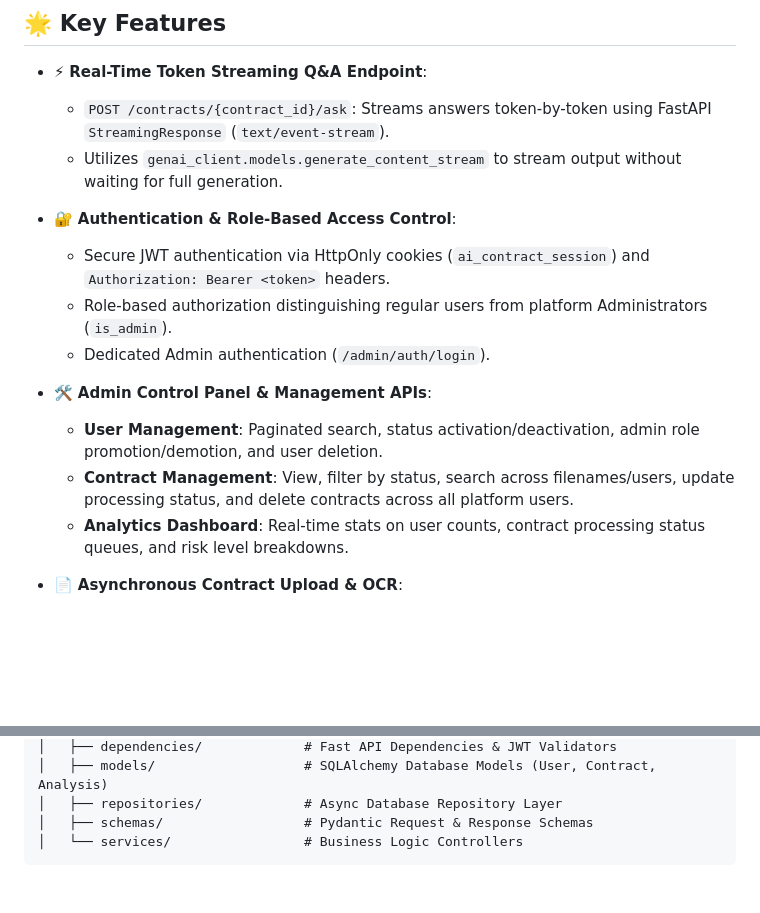
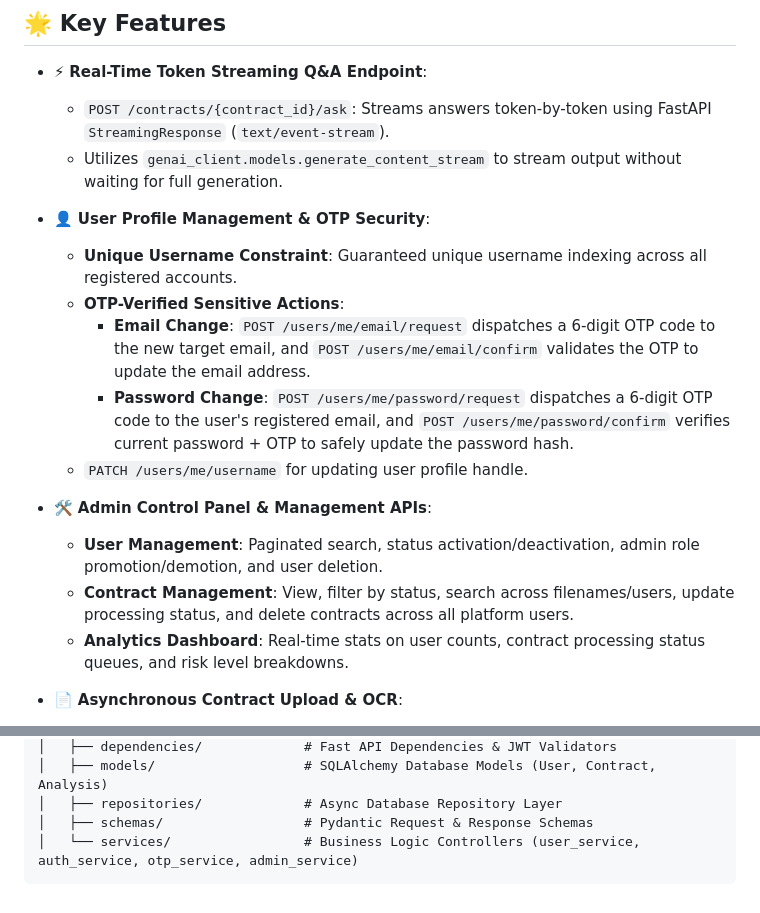
Before and after one commit to parth123965-wq/AI-Contract-Reviewer, a Markdown page: Backend/README.md, 2 parts joined by grey strips. GitHub-like rendering; blank space fills up the shorter version.

Commit message:
backend folder readme.md file updated

````diff
--- a/Backend/README.md
+++ b/Backend/README.md
@@ -17,15 +17,18 @@ An enterprise-grade, asynchronous backend service and neural AI pipeline designe
   - `POST /contracts/{contract_id}/ask`: Streams answers token-by-token using FastAPI `StreamingResponse` (`text/event-stream`).
   - Utilizes `genai_client.models.generate_content_stream` to stream output without waiting for full generation.
 
-- 🔐 **Authentication & Role-Based Access Control**:
-  - Secure JWT authentication via HttpOnly cookies (`ai_contract_session`) and `Authorization: Bearer <token>` headers.
-  - Role-based authorization distinguishing regular users from platform Administrators (`is_admin`).
-  - Dedicated Admin authentication (`/admin/auth/login`).
+- 👤 **User Profile Management & OTP Security**:
+  - **Unique Username Constraint**: Guaranteed unique username indexing across all registered accounts.
+  - **OTP-Verified Sensitive Actions**:
+    - **Email Change**: `POST /users/me/email/request` dispatches a 6-digit OTP code to the new target email, and `POST /users/me/email/confirm` validates the OTP to update the email address.
+    - **Password Change**: `POST /users/me/password/request` dispatches a 6-digit OTP code to the user's registered email, and `POST /users/me/password/confirm` verifies current password + OTP to safely update the password hash.
+  - `PATCH /users/me/username` for updating user profile handle.
 
 - 🛠️ **Admin Control Panel & Management APIs**:
   - **User Management**: Paginated search, status activation/deactivation, admin role promotion/demotion, and user deletion.
   - **Contract Management**: View, filter by status, search across filenames/users, update processing status, and delete contracts across all platform users.
   - **Analytics Dashboard**: Real-time stats on user counts, contract processing status queues, and risk level breakdowns.
+
 
 - 📄 **Asynchronous Contract Upload & OCR**:
   - Ingestion of contract documents with validation and file storage management.
@@ -64,5 +67,5 @@ Backend/
 │   ├── models/                   # SQLAlchemy Database Models (User, Contract, Analysis)
 │   ├── repositories/             # Async Database Repository Layer
 │   ├── schemas/                  # Pydantic Request & Response Schemas
-│   └── services/                 # Business Logic Controllers
+│   └── services/                 # Business Logic Controllers (user_service, auth_service, otp_service, admin_service)
 ```
````
